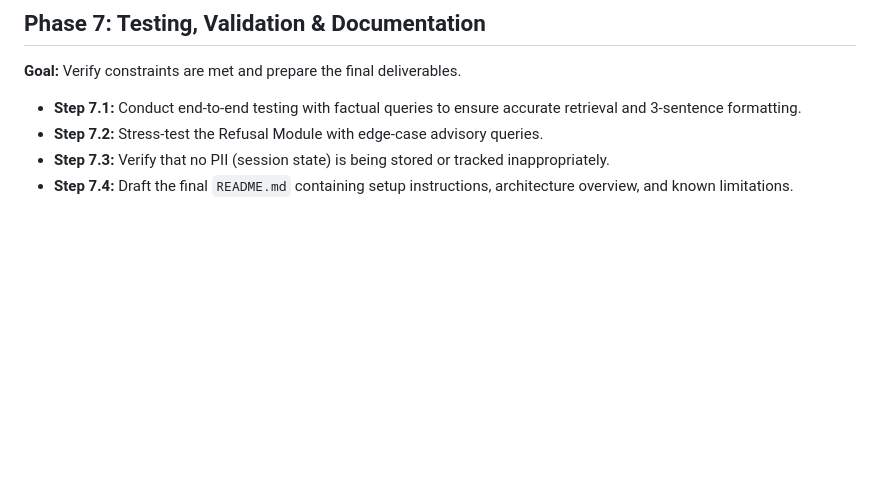
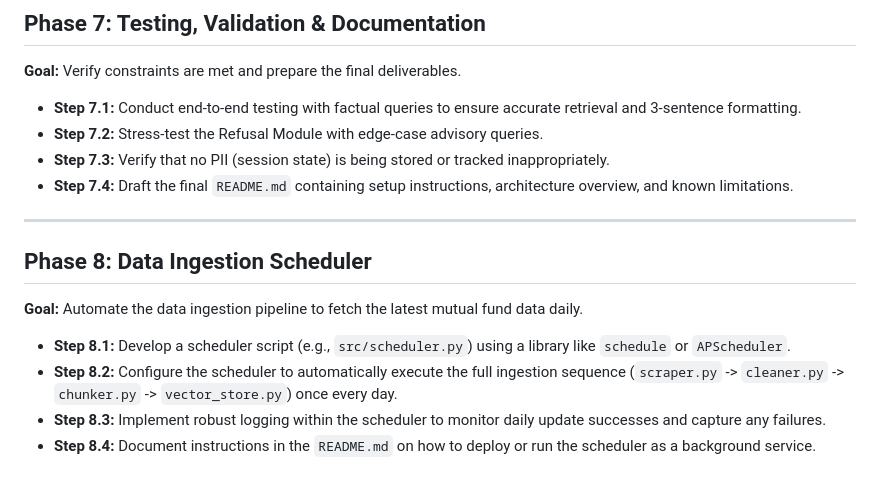
Before and after one commit to gvs9/Asset-Management-Company-RAG, a Markdown page: docs/implementation.md, the part around the change. GitHub-like rendering; blank space fills up the shorter version.

Commit message:
Add Phase 8 Data Ingestion Scheduler to implementation plan

```diff
--- a/docs/implementation.md
+++ b/docs/implementation.md
@@ -82,3 +82,13 @@ This document outlines the step-by-step implementation plan for the Mutual Fund
 *   **Step 7.2:** Stress-test the Refusal Module with edge-case advisory queries.
 *   **Step 7.3:** Verify that no PII (session state) is being stored or tracked inappropriately.
 *   **Step 7.4:** Draft the final `README.md` containing setup instructions, architecture overview, and known limitations.
+
+---
+
+## Phase 8: Data Ingestion Scheduler
+**Goal:** Automate the data ingestion pipeline to fetch the latest mutual fund data daily.
+
+*   **Step 8.1:** Develop a scheduler script (e.g., `src/scheduler.py`) using a library like `schedule` or `APScheduler`.
+*   **Step 8.2:** Configure the scheduler to automatically execute the full ingestion sequence (`scraper.py` -> `cleaner.py` -> `chunker.py` -> `vector_store.py`) once every day.
+*   **Step 8.3:** Implement robust logging within the scheduler to monitor daily update successes and capture any failures.
+*   **Step 8.4:** Document instructions in the `README.md` on how to deploy or run the scheduler as a background service.
```
